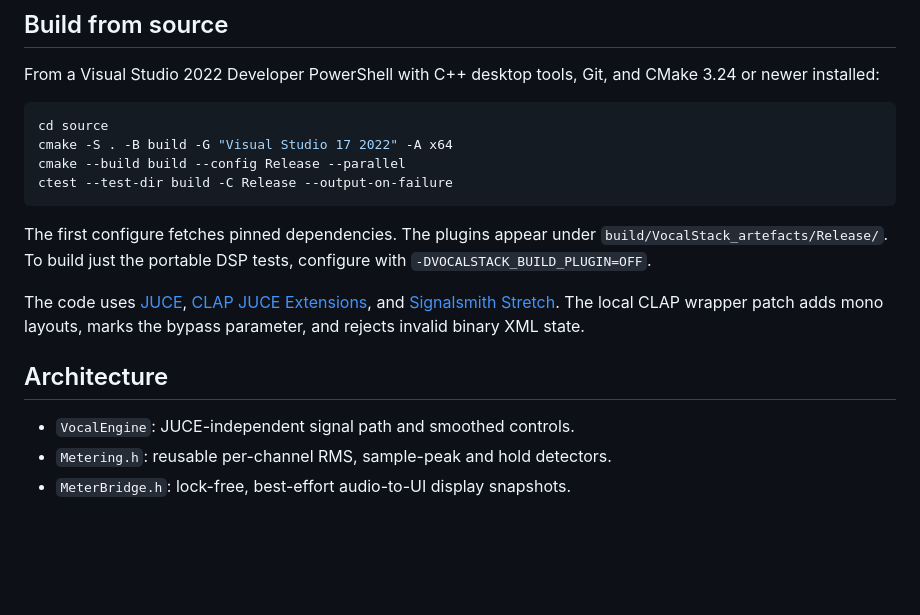
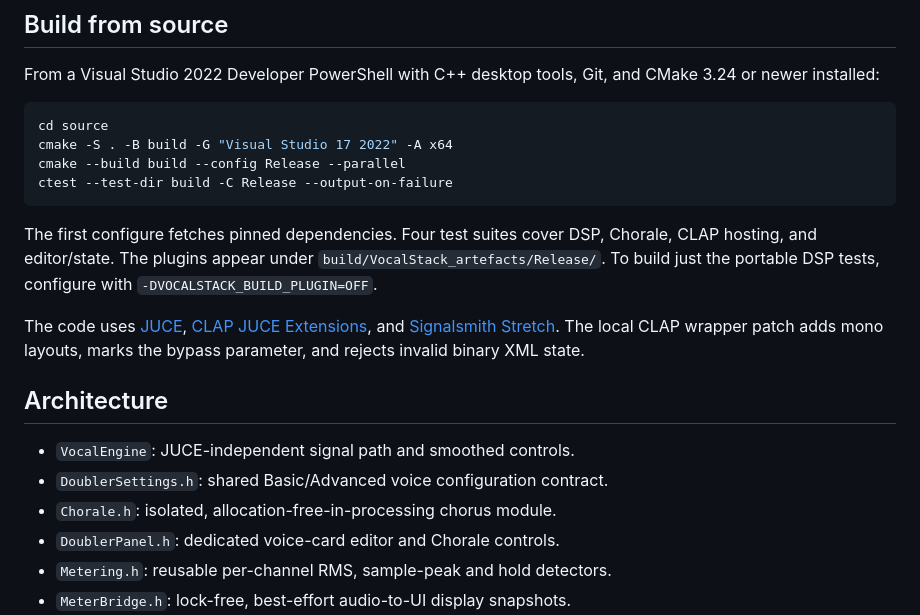
Before and after one commit to YukiYuziriha/plug1, a Markdown page: README.md, the part around one of its changes. GitHub-like rendering; blank space fills up the shorter version.

````diff
--- a/README.md
+++ b/README.md
@@ -114,7 +179,8 @@ cmake --build build --config Release --parallel
 ctest --test-dir build -C Release --output-on-failure
 ```
 
-The first configure fetches pinned dependencies. The plugins appear under
+The first configure fetches pinned dependencies. Four test suites cover DSP,
+Chorale, CLAP hosting, and editor/state. The plugins appear under
 `build/VocalStack_artefacts/Release/`. To build just the portable DSP tests,
 configure with `-DVOCALSTACK_BUILD_PLUGIN=OFF`.
 
@@ -127,6 +193,9 @@ and rejects invalid binary XML state.
 ## Architecture
 
 - `VocalEngine`: JUCE-independent signal path and smoothed controls.
+- `DoublerSettings.h`: shared Basic/Advanced voice configuration contract.
+- `Chorale.h`: isolated, allocation-free-in-processing chorus module.
+- `DoublerPanel.h`: dedicated voice-card editor and Chorale controls.
 - `Metering.h`: reusable per-channel RMS, sample-peak and hold detectors.
 - `MeterBridge.h`: lock-free, best-effort audio-to-UI display snapshots.
 - `PluginProcessor`: host parameters, state compatibility and audio-thread meter
````
Also changed, not shown: other parts of README.md (+85 -20 lines), AGENTS.md (+7 -0 lines), VocalStack-Advanced.png (added), VocalStack-Neon-Shibuya.png, 16 other files.
